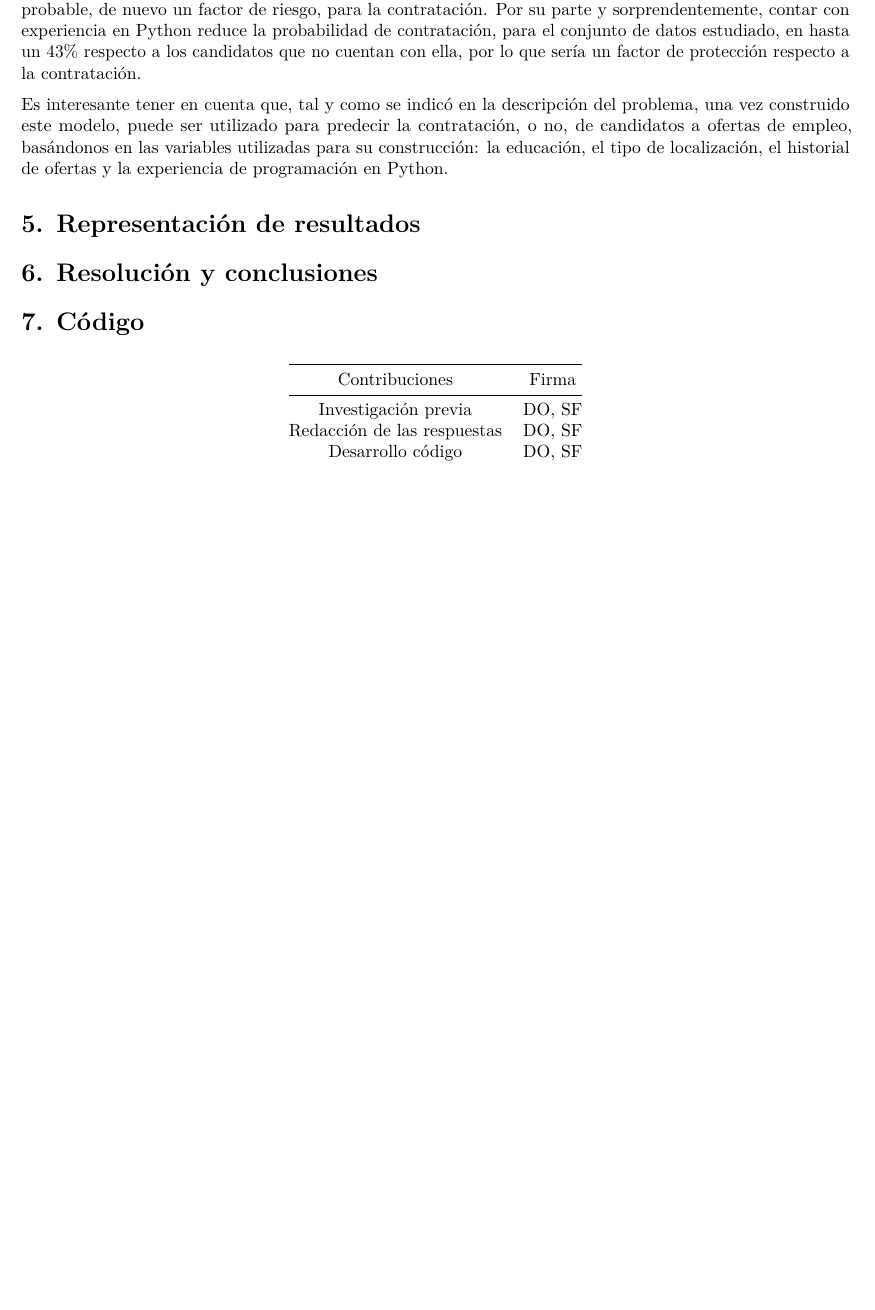
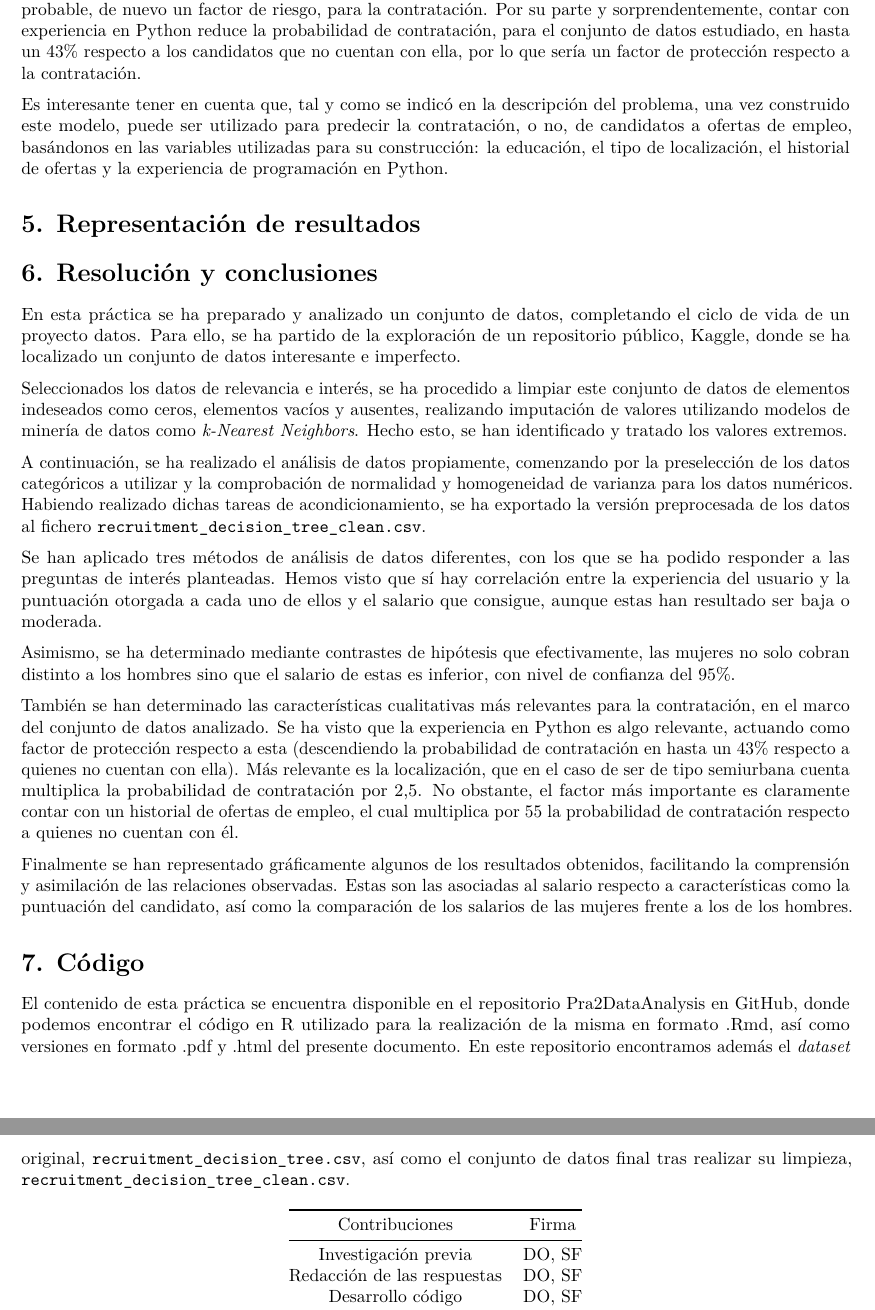
Before and after one commit to sefuol-UOC/Pra2DataAnalysis, an R Markdown document (Pra2DataAnalysis.Rmd): part of page 12 of 12 before the commit and two parts of pages 12 and 13 of 13 after it, the two joined at a grey line, cut so that both start at the same text, the shorter picture padded with empty space. Rendered offline with R 4.5, knitr and Pandoc, then LaTeX, with nearby package versions; code that draws random numbers runs with fixed seeds of ours.

Commit message:
added conclusions: sections 6, 7

````diff
--- a/Pra2DataAnalysis.Rmd
+++ b/Pra2DataAnalysis.Rmd
@@ -324,9 +324,23 @@ Es interesante tener en cuenta que, tal y como se indicó en la descripción del
 
 # 6. Resolución y conclusiones
 
+En esta práctica se ha preparado y analizado un conjunto de datos, completando el ciclo de vida de un proyecto datos. Para ello, se ha partido de la exploración de un repositorio público, Kaggle, donde se ha localizado un conjunto de datos interesante e imperfecto.
+
+Seleccionados los datos de relevancia e interés, se ha procedido a limpiar este conjunto de datos de elementos indeseados como ceros, elementos vacíos y ausentes, realizando imputación de valores utilizando modelos de minería de datos como *k-Nearest Neighbors*. Hecho esto, se han identificado y tratado los valores extremos.
+
+A continuación, se ha realizado el análisis de datos propiamente, comenzando por la preselección de los datos categóricos a utilizar y la comprobación de normalidad y homogeneidad de varianza para los datos numéricos. Habiendo realizado dichas tareas de acondicionamiento, se ha exportado la versión preprocesada de los datos al fichero `recruitment_decision_tree_clean.csv`.
+
+Se han aplicado tres métodos de análisis de datos diferentes, con los que se ha podido responder a las preguntas de interés planteadas. Hemos visto que sí hay correlación entre la experiencia del usuario y la puntuación otorgada a cada uno de ellos y el salario que consigue, aunque estas han resultado ser baja o moderada.
+
+Asimismo, se ha determinado mediante contrastes de hipótesis que efectivamente, las mujeres no solo cobran distinto a los hombres sino que el salario de estas es inferior, con nivel de confianza del 95%.
+
+También se han determinado las características cualitativas más relevantes para la contratación, en el marco del conjunto de datos analizado. Se ha visto que la experiencia en Python es algo relevante, actuando como factor de protección respecto a esta (descendiendo la probabilidad de contratación en hasta un 43% respecto a quienes no cuentan con ella). Más relevante es la localización, que en el caso de ser de tipo semiurbana cuenta multiplica la probabilidad de contratación por 2,5. No obstante, el factor más importante es claramente contar con un historial de ofertas de empleo, el cual multiplica por 55 la probabilidad de contratación respecto a quienes no cuentan con él.
+
+Finalmente se han representado gráficamente algunos de los resultados obtenidos, facilitando la comprensión y asimilación de las relaciones observadas. Estas son las asociadas al salario respecto a características como la puntuación del candidato, así como la comparación de los salarios de las mujeres frente a los de los hombres.
 
 # 7. Código
 
+El contenido de esta práctica se encuentra disponible en el repositorio [Pra2DataAnalysis en GitHub](https://github.com/sfunesolaria/Pra2DataAnalysis), donde podemos encontrar el código en R utilizado para la realización de la misma en formato .Rmd, así como versiones en formato .pdf y .html del presente documento. En este repositorio encontramos además el *dataset* original, `recruitment_decision_tree.csv`, así como el conjunto de datos final tras realizar su limpieza, `recruitment_decision_tree_clean.csv`.
 
 ```{r table-simple, echo=FALSE, message=FALSE, warnings=FALSE, results='asis'}
 require(pander)
````
